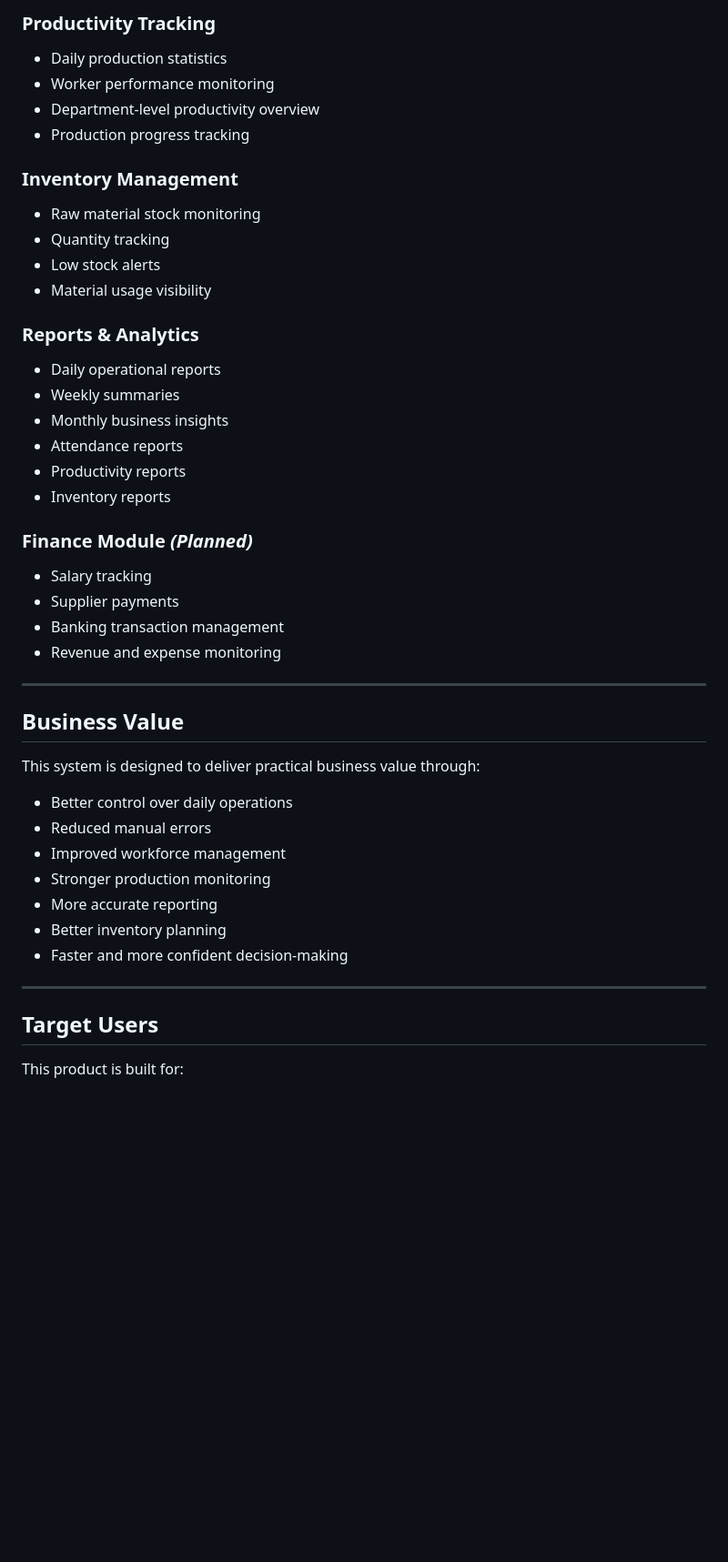
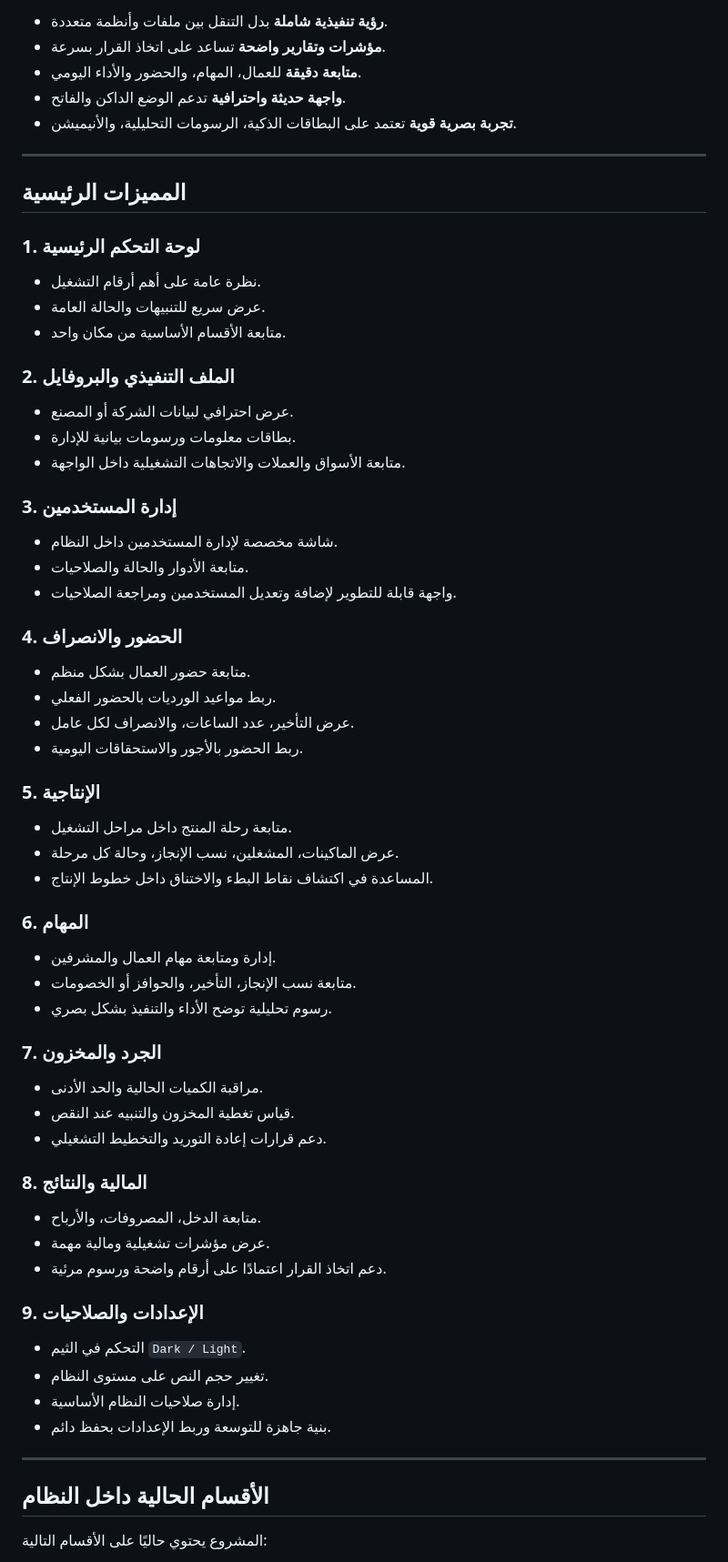
Before and after one commit to IbrahimElshishtawy/mazid, a Markdown page: README.md, the part around one of its changes. Shown at 91% size. GitHub-like rendering; blank space fills up the shorter version.

```diff
--- a/README.md
+++ b/README.md
@@ -69,46 +32,63 @@ The platform is built to help businesses:
-### Productivity Tracking
-- Daily production statistics
-- Worker performance monitoring
-- Department-level productivity overview
-- Production progress tracking
-
-### Inventory Management
-- Raw material stock monitoring
-- Quantity tracking
-- Low stock alerts
-- Material usage visibility
-
-### Reports & Analytics
-- Daily operational reports
-- Weekly summaries
-- Monthly business insights
-- Attendance reports
-- Productivity reports
-- Inventory reports
-
-### Finance Module *(Planned)*
-- Salary tracking
-- Supplier payments
-- Banking transaction management
-- Revenue and expense monitoring
+- **رؤية تنفيذية شاملة** بدل التنقل بين ملفات وأنظمة متعددة.
+- **مؤشرات وتقارير واضحة** تساعد على اتخاذ القرار بسرعة.
+- **متابعة دقيقة** للعمال، المهام، والحضور والأداء اليومي.
+- **واجهة حديثة واحترافية** تدعم الوضع الداكن والفاتح.
+- **تجربة بصرية قوية** تعتمد على البطاقات الذكية، الرسومات التحليلية، والأنيميشن.
 
 ---
 
-## Business Value
+## المميزات الرئيسية
 
-This system is designed to deliver practical business value through:
+### 1. لوحة التحكم الرئيسية
+- نظرة عامة على أهم أرقام التشغيل.
+- عرض سريع للتنبيهات والحالة العامة.
+- متابعة الأقسام الأساسية من مكان واحد.
 
-- Better control over daily operations
-- Reduced manual errors
-- Improved workforce management
-- Stronger production monitoring
-- More accurate reporting
-- Better inventory planning
-- Faster and more confident decision-making
+### 2. الملف التنفيذي والبروفايل
+- عرض احترافي لبيانات الشركة أو المصنع.
+- بطاقات معلومات ورسومات بيانية للإدارة.
+- متابعة الأسواق والعملات والاتجاهات التشغيلية داخل الواجهة.
+
+### 3. إدارة المستخدمين
+- شاشة مخصصة لإدارة المستخدمين داخل النظام.
+- متابعة الأدوار والحالة والصلاحيات.
+- واجهة قابلة للتطوير لإضافة وتعديل المستخدمين ومراجعة الصلاحيات.
+
+### 4. الحضور والانصراف
+- متابعة حضور العمال بشكل منظم.
+- ربط مواعيد الورديات بالحضور الفعلي.
+- عرض التأخير، عدد الساعات، والانصراف لكل عامل.
+- ربط الحضور بالأجور والاستحقاقات اليومية.
+
+### 5. الإنتاجية
+- متابعة رحلة المنتج داخل مراحل التشغيل.
+- عرض الماكينات، المشغلين، نسب الإنجاز، وحالة كل مرحلة.
+- المساعدة في اكتشاف نقاط البطء والاختناق داخل خطوط الإنتاج.
+
+### 6. المهام
+- إدارة ومتابعة مهام العمال والمشرفين.
+- متابعة نسب الإنجاز، التأخير، والحوافز أو الخصومات.
+- رسوم تحليلية توضح الأداء والتنفيذ بشكل بصري.
+
+### 7. الجرد والمخزون
+- مراقبة الكميات الحالية والحد الأدنى.
+- قياس تغطية المخزون والتنبيه عند النقص.
+- دعم قرارات إعادة التوريد والتخطيط التشغيلي.
+
+### 8. المالية والنتائج
+- متابعة الدخل، المصروفات، والأرباح.
+- عرض مؤشرات تشغيلية ومالية مهمة.
+- دعم اتخاذ القرار اعتمادًا على أرقام واضحة ورسوم مرئية.
+
+### 9. الإعدادات والصلاحيات
+- التحكم في الثيم `Dark / Light`.
+- تغيير حجم النص على مستوى النظام.
+- إدارة صلاحيات النظام الأساسية.
+- بنية جاهزة للتوسعة وربط الإعدادات بحفظ دائم.
 
 ---
 
-## Target Users
+## الأقسام الحالية داخل النظام
 
-This product is built for:
+المشروع يحتوي حاليًا على الأقسام التالية:
 
```
Also changed, not shown: other parts of README.md (+58 -123 lines).
